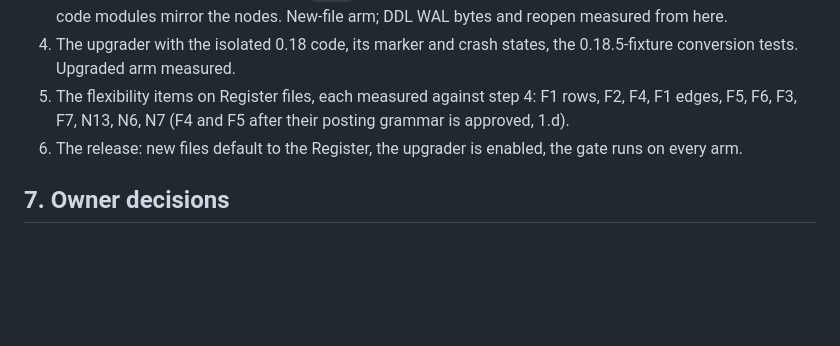
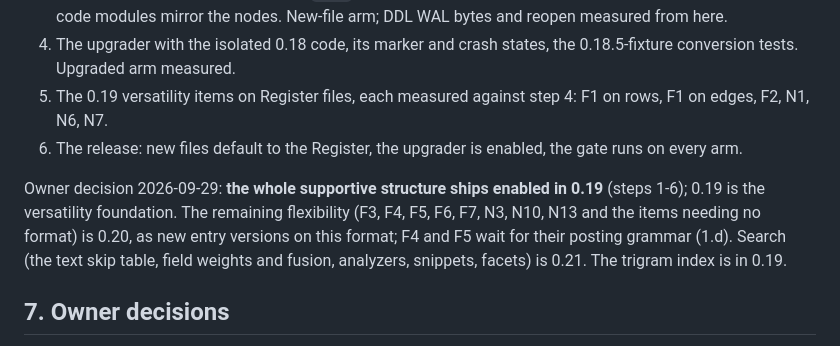
Before and after one commit to sekejapdb/sekejap, a Markdown page: docs/core/SUPPORTIVE.md, the part around the change. Rendered like a GitHub page; blank space fills up the shorter version.

Commit message:
SUPPORTIVE: release split -- the format ships enabled in 0.19; flexibility rest in 0.20; search in 0.21

```diff
--- a/docs/core/SUPPORTIVE.md
+++ b/docs/core/SUPPORTIVE.md
@@ -377,11 +377,17 @@ writes a Register file before the last step.
    New-file arm; DDL WAL bytes and reopen measured from here.
 4. The upgrader with the isolated 0.18 code, its marker and crash states, the
    0.18.5-fixture conversion tests. Upgraded arm measured.
-5. The flexibility items on Register files, each measured against step 4: F1
-   rows, F2, F4, F1 edges, F5, F6, F3, F7, N13, N6, N7 (F4 and F5 after their
-   posting grammar is approved, 1.d).
+5. The 0.19 versatility items on Register files, each measured against
+   step 4: F1 on rows, F1 on edges, F2, N1, N6, N7.
 6. The release: new files default to the Register, the upgrader is enabled,
    the gate runs on every arm.
+
+Owner decision 2026-09-29: **the whole supportive structure ships enabled in
+0.19** (steps 1-6); 0.19 is the versatility foundation. The remaining
+flexibility (F3, F4, F5, F6, F7, N3, N10, N13 and the items needing no
+format) is 0.20, as new entry versions on this format; F4 and F5 wait for
+their posting grammar (1.d). Search (the text skip table, field weights and
+fusion, analyzers, snippets, facets) is 0.21. The trigram index is in 0.19.
 
 ## 7. Owner decisions
 
```
